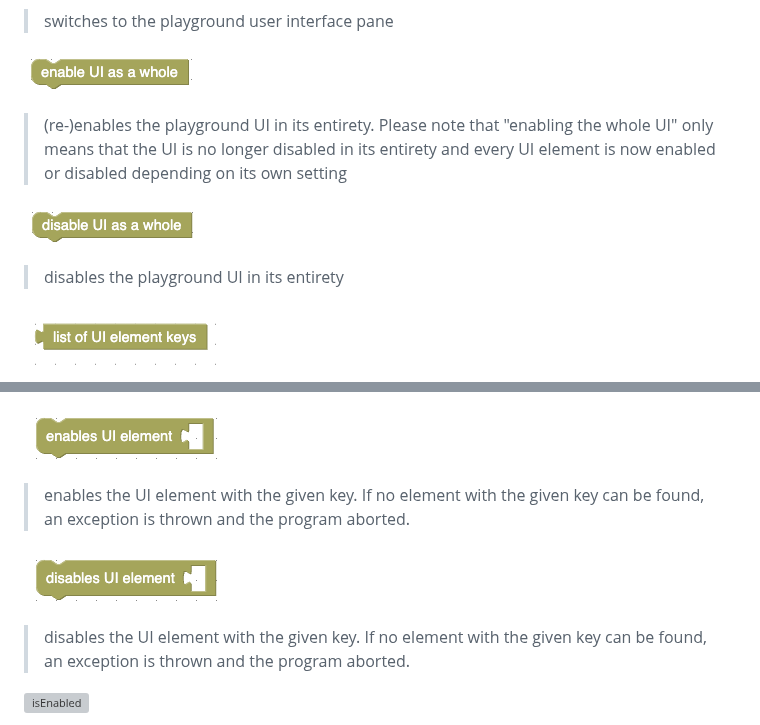
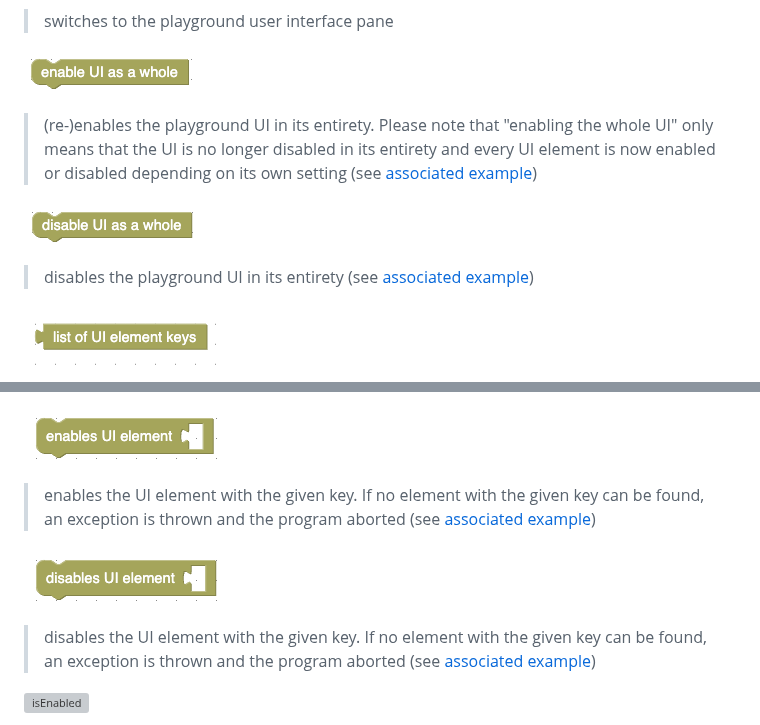
Before and after one commit to rozek/blockly-ai-playground, a Markdown page: README.md, 2 parts joined by grey strips. Rendered like a GitHub page; grey boxes are pictures that could not be loaded.

```diff
--- a/README.md
+++ b/README.md
@@ -158,11 +158,11 @@ These two blocks enable or disable specific UI elements.
 
 ![UIElements](./Screenshots/enableUI.png)
 
-> (re-)enables the playground UI in its entirety. Please note that "enabling the whole UI" only means that the UI is no longer disabled in its entirety and every UI element is now enabled or disabled depending on its own setting
+> (re-)enables the playground UI in its entirety. Please note that "enabling the whole UI" only means that the UI is no longer disabled in its entirety and every UI element is now enabled or disabled depending on its own setting (see [associated example](#enabled-disabled))
 
 ![UIElements](./Screenshots/disableUI.png)
 
-> disables the playground UI in its entirety
+> disables the playground UI in its entirety (see [associated example](#enabled-disabled))
 
 ![UIElements](./Screenshots/UIElements.png)
 
@@ -246,11 +246,11 @@ These two blocks enable or disable specific UI elements.
 
 ![enable](./Screenshots/enable.png)
 
-> enables the UI element with the given key. If no element with the given key can be found, an exception is thrown and the program aborted.
+> enables the UI element with the given key. If no element with the given key can be found, an exception is thrown and the program aborted (see [associated example](#enabled-disabled))
 
 ![disable](./Screenshots/disable.png)
 
-> disables the UI element with the given key. If no element with the given key can be found, an exception is thrown and the program aborted.
+> disables the UI element with the given key. If no element with the given key can be found, an exception is thrown and the program aborted (see [associated example](#enabled-disabled))
 
 ![isEnabled](./Screenshots/isEnabled.png)
 
```
